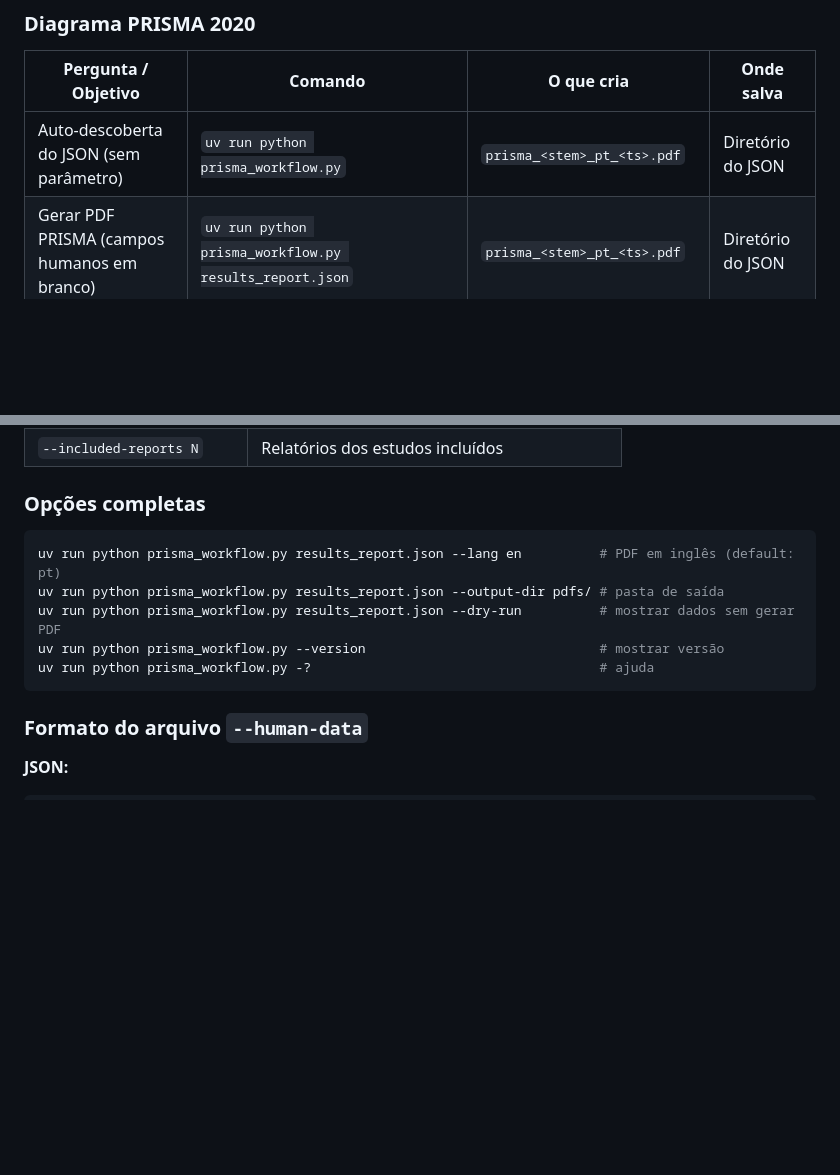
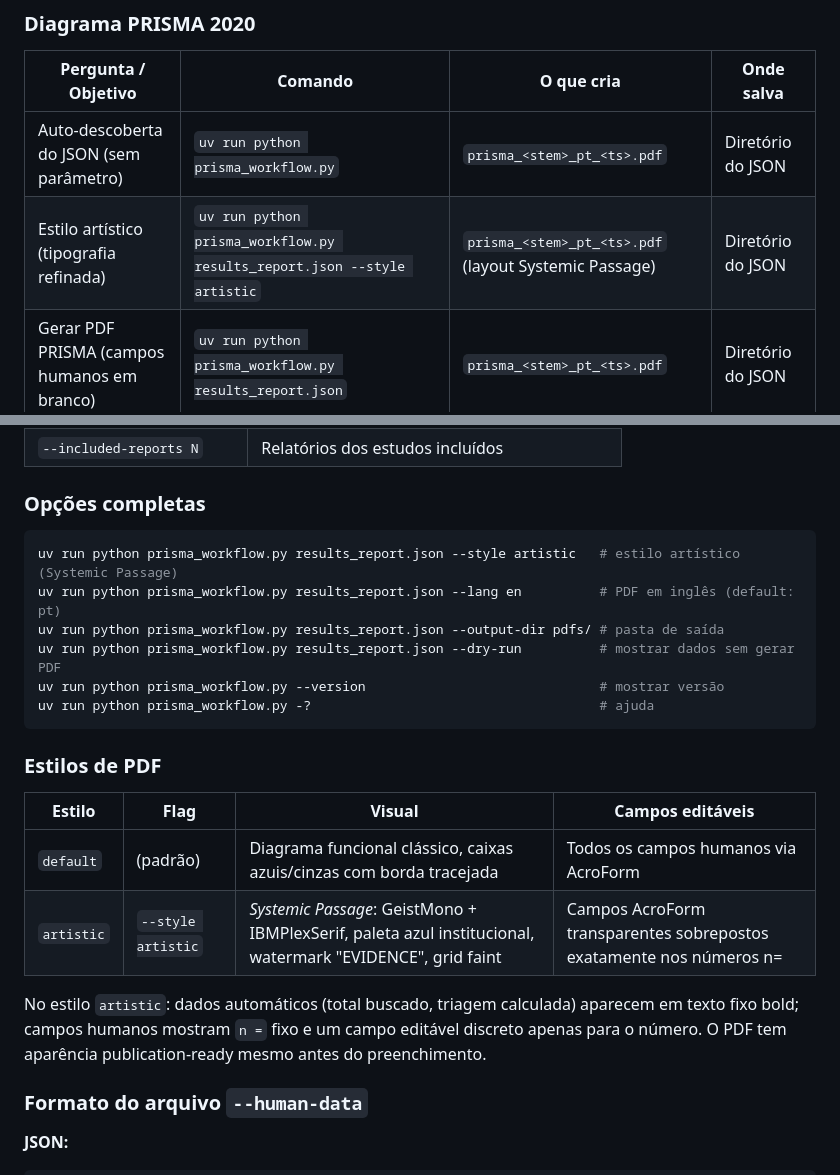
Before and after one commit to hexemeister/SciELO_scraper, a Markdown page: docs/MANUAL.md, 2 parts joined by grey strips. Rendered like a GitHub page; blank space fills up the shorter version.

````diff
--- a/docs/MANUAL.md
+++ b/docs/MANUAL.md
@@ -132,6 +132,7 @@ Use esta tabela para encontrar o comando certo sem precisar ler o manual inteiro
 | Pergunta / Objetivo | Comando | O que cria | Onde salva |
 |---|---|---|---|
 | Auto-descoberta do JSON (sem parâmetro) | `uv run python prisma_workflow.py` | `prisma_<stem>_pt_<ts>.pdf` | Diretório do JSON |
+| Estilo artístico (tipografia refinada) | `uv run python prisma_workflow.py results_report.json --style artistic` | `prisma_<stem>_pt_<ts>.pdf` (layout Systemic Passage) | Diretório do JSON |
 | Gerar PDF PRISMA (campos humanos em branco) | `uv run python prisma_workflow.py results_report.json` | `prisma_<stem>_pt_<ts>.pdf` | Diretório do JSON |
 | Com campos humanos via CLI | `uv run python prisma_workflow.py results_report.json --included 80 --excluded-screening 523` | Idem (campos preenchidos no PDF) | Idem |
 | Modo interativo (terminal pergunta cada campo) | `uv run python prisma_workflow.py results_report.json -i` | Idem | Idem |
@@ -945,12 +946,22 @@ Preencher no PDF após curadoria, ou passar via CLI/arquivo:
 ### Opções completas
 
 ```bash
+uv run python prisma_workflow.py results_report.json --style artistic   # estilo artístico (Systemic Passage)
 uv run python prisma_workflow.py results_report.json --lang en          # PDF em inglês (default: pt)
 uv run python prisma_workflow.py results_report.json --output-dir pdfs/ # pasta de saída
 uv run python prisma_workflow.py results_report.json --dry-run          # mostrar dados sem gerar PDF
 uv run python prisma_workflow.py --version                              # mostrar versão
 uv run python prisma_workflow.py -?                                     # ajuda
 ```
+
+### Estilos de PDF
+
+| Estilo | Flag | Visual | Campos editáveis |
+|---|---|---|---|
+| `default` | (padrão) | Diagrama funcional clássico, caixas azuis/cinzas com borda tracejada | Todos os campos humanos via AcroForm |
+| `artistic` | `--style artistic` | *Systemic Passage*: GeistMono + IBMPlexSerif, paleta azul institucional, watermark "EVIDENCE", grid faint | Campos AcroForm transparentes sobrepostos exatamente nos números n= |
+
+No estilo `artistic`: dados automáticos (total buscado, triagem calculada) aparecem em texto fixo bold; campos humanos mostram `n =` fixo e um campo editável discreto apenas para o número. O PDF tem aparência publication-ready mesmo antes do preenchimento.
 
 ### Formato do arquivo `--human-data`
 
````
Also changed, not shown: CLAUDE.md (+3 -2 lines).
